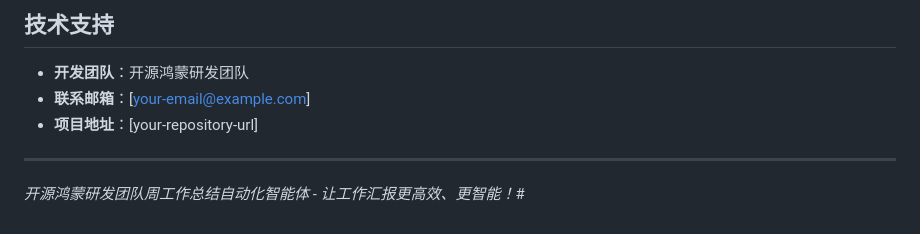
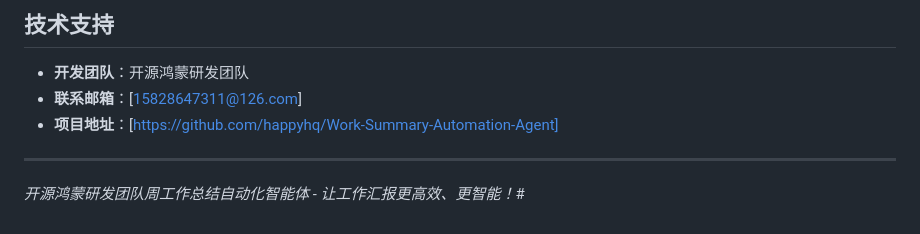
Before and after one commit to happyhq/Work-Summary-Automation-Agent, a Markdown page: README.md, the part around the change. Drawn GitHub-style.

Commit message:
修改技术支持

```diff
--- a/README.md
+++ b/README.md
@@ -189,8 +189,8 @@ lsof -i :5001 | grep LISTEN | awk '{print $2}' | xargs kill -9
 ## 技术支持
 
 - **开发团队**：开源鸿蒙研发团队
-- **联系邮箱**：[your-email@example.com]
-- **项目地址**：[your-repository-url]
+- **联系邮箱**：[15828647311@126.com]
+- **项目地址**：[https://github.com/happyhq/Work-Summary-Automation-Agent]
 
 ---
 
```
